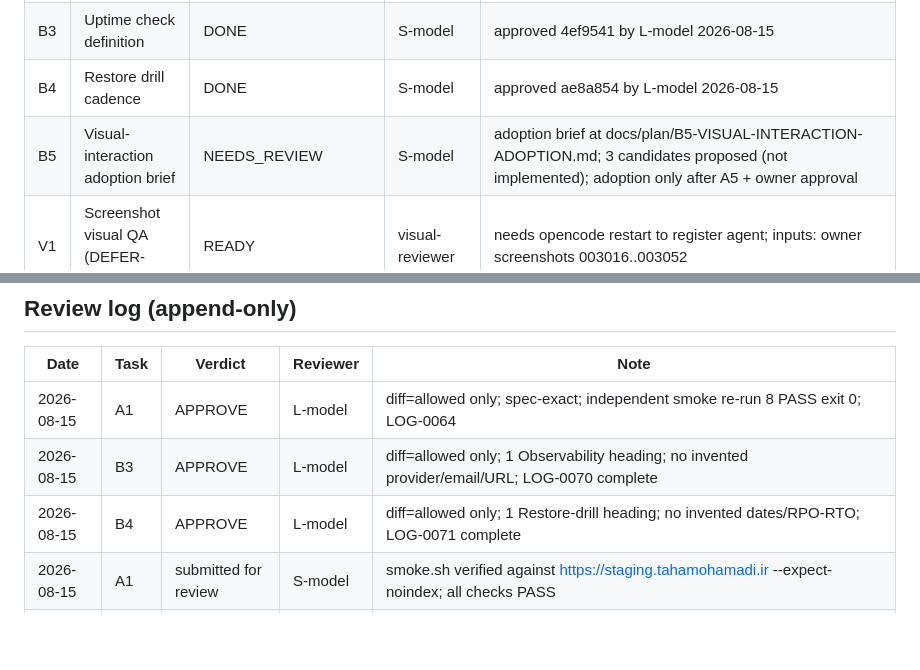
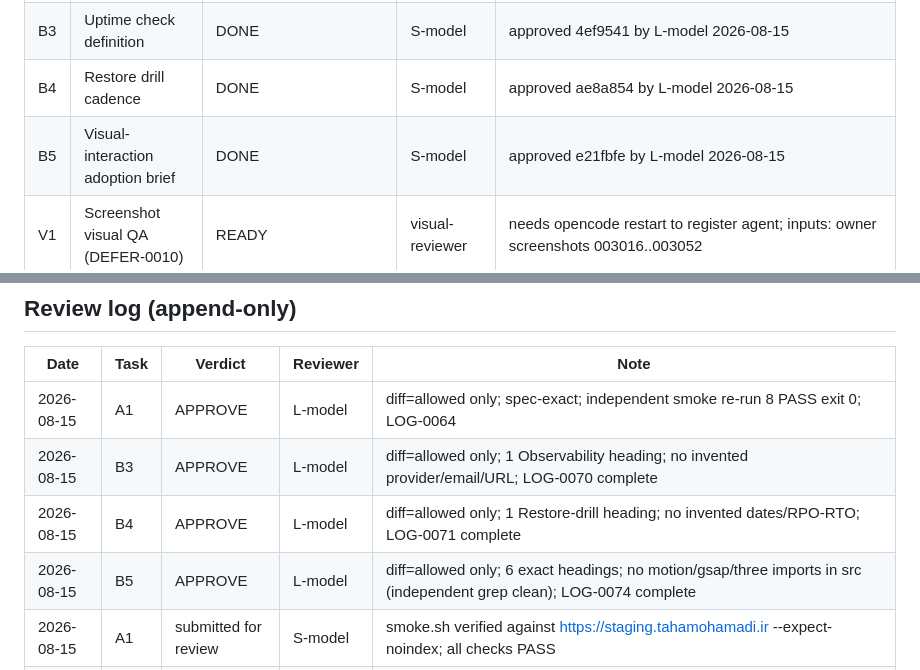
Before and after one commit to tahamohamadi-ir/Taha-personal-platform, a Markdown page: docs/plan/S-PLAN-STATE.md, 2 parts joined by grey strips. Rendered like a GitHub page; blank space fills up the shorter version.

Commit message:
docs: mark B5 done after L-model review

```diff
--- a/docs/plan/S-PLAN-STATE.md
+++ b/docs/plan/S-PLAN-STATE.md
@@ -17,7 +17,7 @@
 | B2 | SSH port decision | BLOCKED(owner) | owner | — |
 | B3 | Uptime check definition | DONE | S-model | approved 4ef9541 by L-model 2026-08-15 |
 | B4 | Restore drill cadence | DONE | S-model | approved ae8a854 by L-model 2026-08-15 |
-| B5 | Visual-interaction adoption brief | NEEDS_REVIEW | S-model | adoption brief at docs/plan/B5-VISUAL-INTERACTION-ADOPTION.md; 3 candidates proposed (not implemented); adoption only after A5 + owner approval |
+| B5 | Visual-interaction adoption brief | DONE | S-model | approved e21fbfe by L-model 2026-08-15 |
 | V1 | Screenshot visual QA (DEFER-0010) | READY | visual-reviewer | needs opencode restart to register agent; inputs: owner screenshots 003016..003052 |
 | C1 | Owner content inventory (P2) | BLOCKED(owner) | owner | bio/experience/education/skills/CV/Resume/contact per locale |
 | C2 | Typed profile contract | BLOCKED(C1) | — | — |
@@ -34,6 +34,7 @@
 | 2026-08-15 | A1 | APPROVE | L-model | diff=allowed only; spec-exact; independent smoke re-run 8 PASS exit 0; LOG-0064 |
 | 2026-08-15 | B3 | APPROVE | L-model | diff=allowed only; 1 Observability heading; no invented provider/email/URL; LOG-0070 complete |
 | 2026-08-15 | B4 | APPROVE | L-model | diff=allowed only; 1 Restore-drill heading; no invented dates/RPO-RTO; LOG-0071 complete |
+| 2026-08-15 | B5 | APPROVE | L-model | diff=allowed only; 6 exact headings; no motion/gsap/three imports in src (independent grep clean); LOG-0074 complete |
 | 2026-08-15 | A1 | submitted for review | S-model | smoke.sh verified against https://staging.tahamohamadi.ir --expect-noindex; all checks PASS |
 | 2026-08-15 | B4 | submitted for review | S-model | Restore drill cadence section appended; git diff --check exit 0; single heading; no invented dates/RPO-RTO/owners beyond Project owner |
 | 2026-08-15 | B3 | submitted for review | S-model | Observability (P0A-11) section extended per task; git diff --check exit 0; single Observability heading at line 95 |
```
